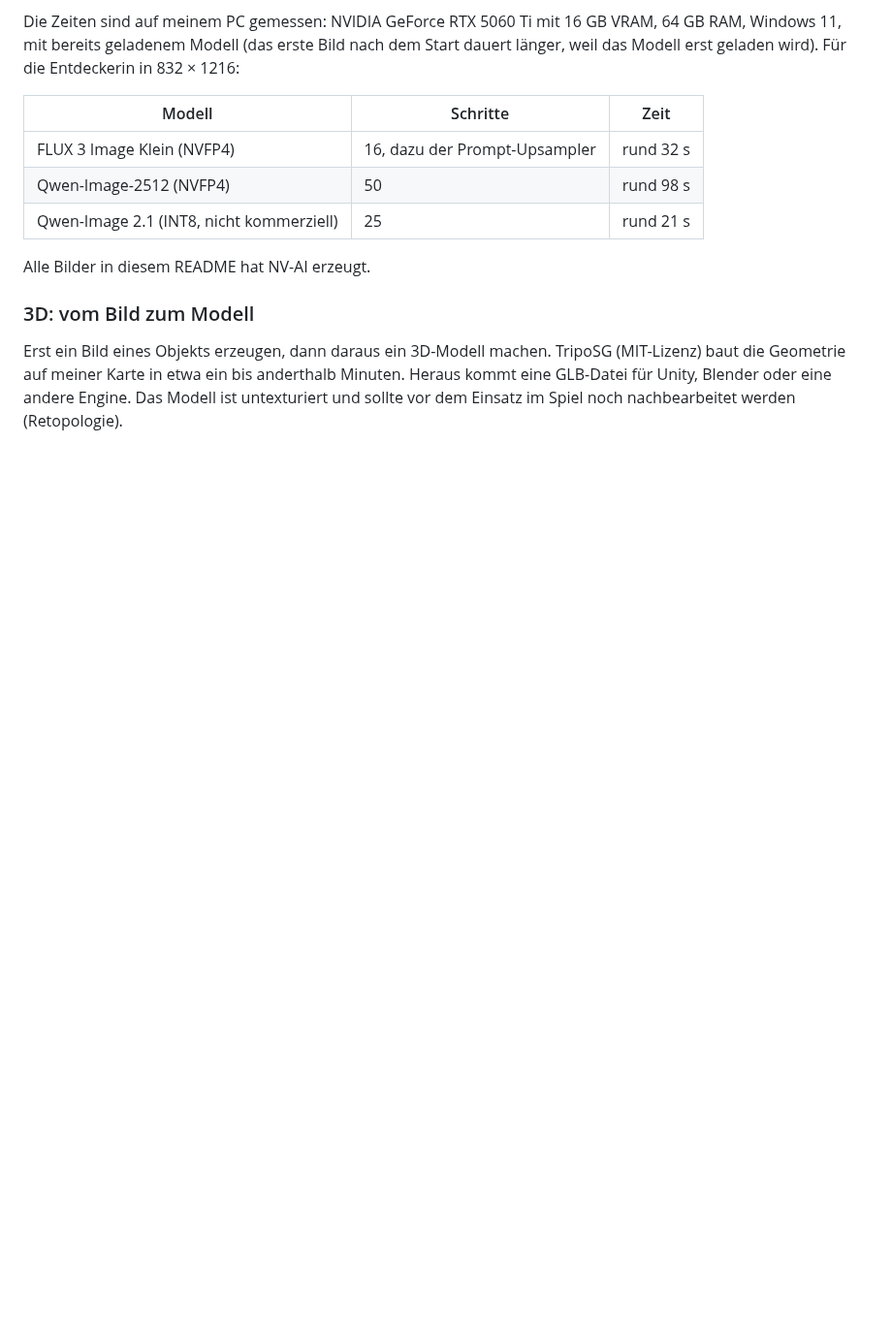
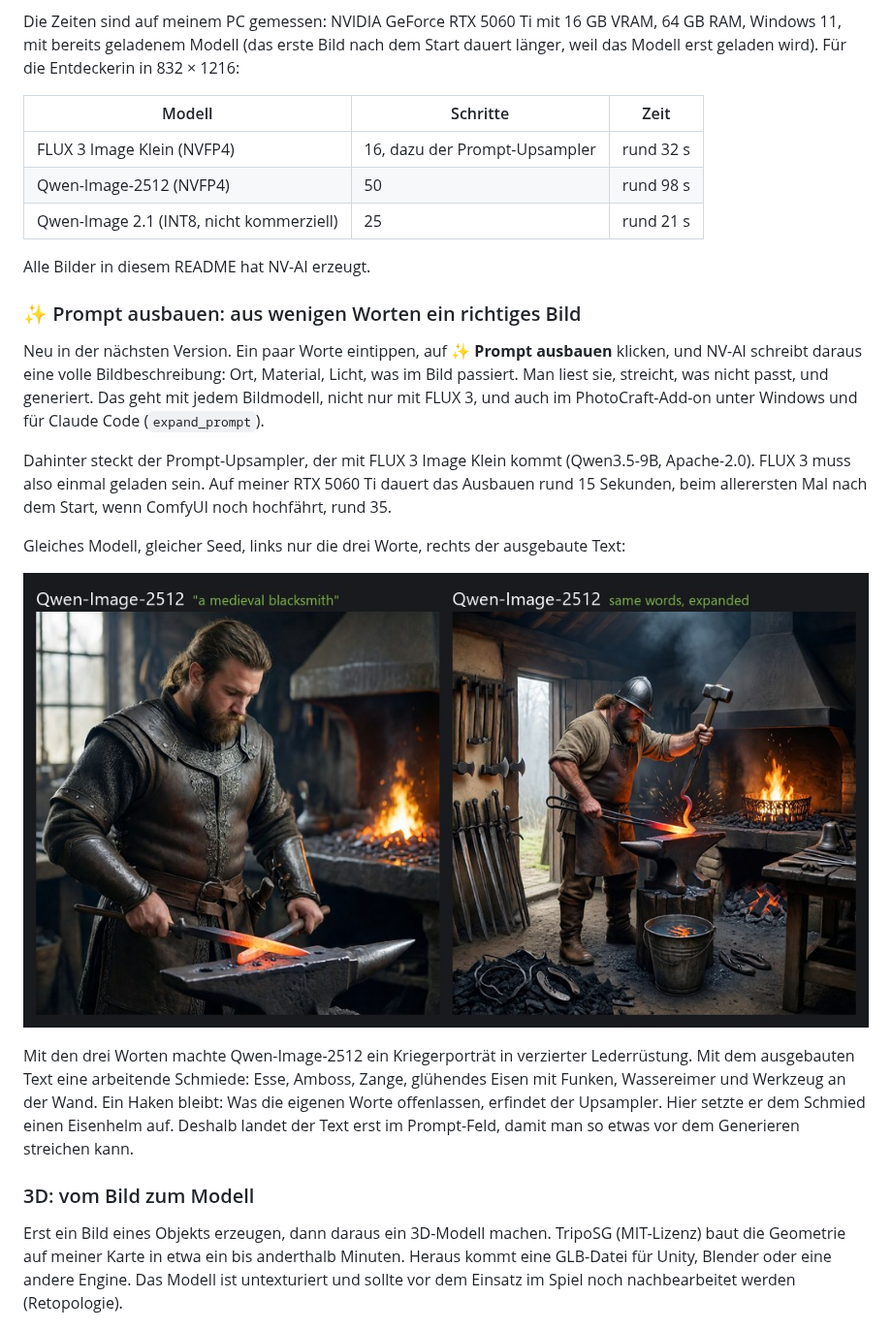
Before and after one commit to Mantux775/NVAI-open, a Markdown page: README.md, the part around one of its changes. Shown at 97% size. GitHub-like rendering; pictures changed too: docs/images/expand-prompt.jpg (added); blank space fills up the shorter version.

```diff
--- a/README.md
+++ b/README.md
@@ -204,6 +218,18 @@ Die Zeiten sind auf meinem PC gemessen: NVIDIA GeForce RTX 5060 Ti mit 16 GB VRA
 
 Alle Bilder in diesem README hat NV-AI erzeugt.
 
+### ✨ Prompt ausbauen: aus wenigen Worten ein richtiges Bild
+
+Neu in der nächsten Version. Ein paar Worte eintippen, auf **✨ Prompt ausbauen** klicken, und NV-AI schreibt daraus eine volle Bildbeschreibung: Ort, Material, Licht, was im Bild passiert. Man liest sie, streicht, was nicht passt, und generiert. Das geht mit jedem Bildmodell, nicht nur mit FLUX 3, und auch im PhotoCraft-Add-on unter Windows und für Claude Code (`expand_prompt`).
+
+Dahinter steckt der Prompt-Upsampler, der mit FLUX 3 Image Klein kommt (Qwen3.5-9B, Apache-2.0). FLUX 3 muss also einmal geladen sein. Auf meiner RTX 5060 Ti dauert das Ausbauen rund 15 Sekunden, beim allerersten Mal nach dem Start, wenn ComfyUI noch hochfährt, rund 35.
+
+Gleiches Modell, gleicher Seed, links nur die drei Worte, rechts der ausgebaute Text:
+
+![Qwen-Image-2512 mit „a medieval blacksmith“ und mit ausgebautem Prompt](docs/images/expand-prompt.jpg)
+
+Mit den drei Worten machte Qwen-Image-2512 ein Kriegerporträt in verzierter Lederrüstung. Mit dem ausgebauten Text eine arbeitende Schmiede: Esse, Amboss, Zange, glühendes Eisen mit Funken, Wassereimer und Werkzeug an der Wand. Ein Haken bleibt: Was die eigenen Worte offenlassen, erfindet der Upsampler. Hier setzte er dem Schmied einen Eisenhelm auf. Deshalb landet der Text erst im Prompt-Feld, damit man so etwas vor dem Generieren streichen kann.
+
 ### 3D: vom Bild zum Modell
 
 Erst ein Bild eines Objekts erzeugen, dann daraus ein 3D-Modell machen. TripoSG (MIT-Lizenz) baut die Geometrie auf meiner Karte in etwa ein bis anderthalb Minuten. Heraus kommt eine GLB-Datei für Unity, Blender oder eine andere Engine. Das Modell ist untexturiert und sollte vor dem Einsatz im Spiel noch nachbearbeitet werden (Retopologie).
```
Also changed, not shown: other parts of README.md (+14 -0 lines).
